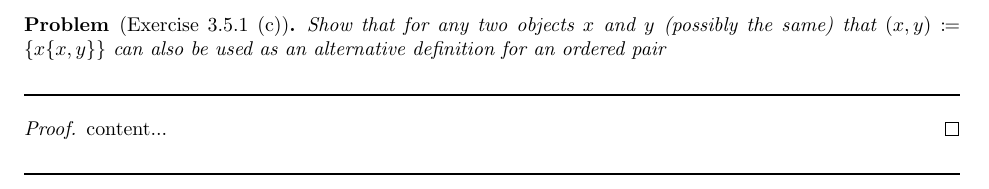
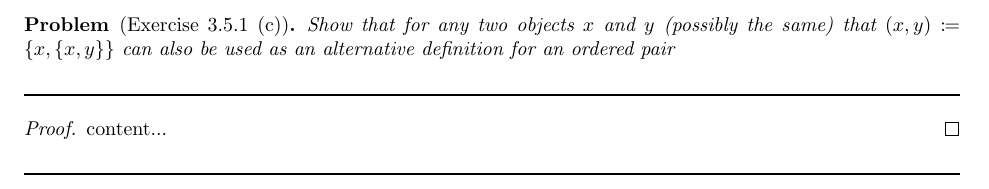
Before and after one commit to Darshan-Pillay/Terence-Tao-Analysis-1-Exercise-Solutions, a LaTeX problem sheet (Chapter3/chapter3_exercises.tex): part of page 6 of 6, cut so that both start at the same text. Compiled offline with pdfLaTeX.

Commit message:
Added content for chapter 3 exercises

```diff
--- a/Chapter3/chapter3_exercises.tex
+++ b/Chapter3/chapter3_exercises.tex
@@ -144,7 +144,7 @@
 	\newpage
 
 	\begin{problem}[Exercise 3.5.1 (c)]
-		Show that for any two objects $x$ and $y$ (possibly the same) that $(x,y) \coloneqq \{x\{x,y\}\}$ can also be used as
+		Show that for any two objects $x$ and $y$ (possibly the same) that $(x,y) \coloneqq \{x,\{x,y\}\}$ can also be used as
 		an alternative definition for an ordered pair
 	\end{problem}
 
```
Also changed, not shown: Chapter3/chapter3_exercises.pdf, 2 other files.
